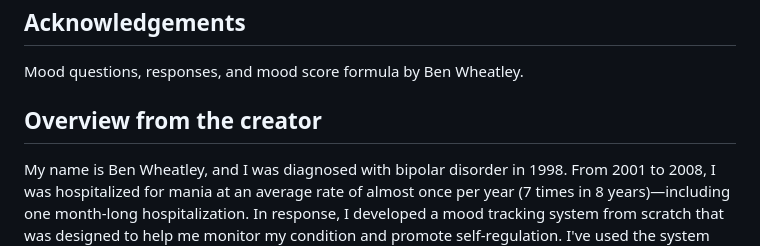
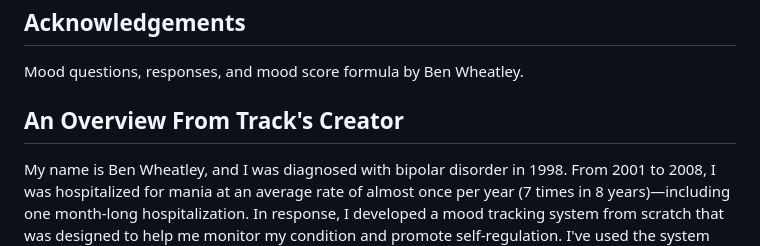
Before and after one commit to JJarratt/mood-tracker, a Markdown page: README.md, the part around the change. GitHub-like rendering.

```diff
--- a/README.md
+++ b/README.md
@@ -18,7 +18,7 @@ A tool to evaluate mood.
 
 Mood questions, responses, and mood score formula by Ben Wheatley.
 
-## Overview from the creator
+## An Overview From Track's Creator
 
 My name is Ben Wheatley, and I was diagnosed with bipolar disorder in 1998. From 2001 to 2008, I was hospitalized for mania at an average rate of almost once per year (7 times in 8 years)—including one month-long hospitalization. In response, I developed a mood tracking system from scratch that was designed to help me monitor my condition and promote self-regulation. I've used the system three times a day for many years, significantly reducing both my emergency room visits and my rate of psychiatric hospitalization.
 
```
